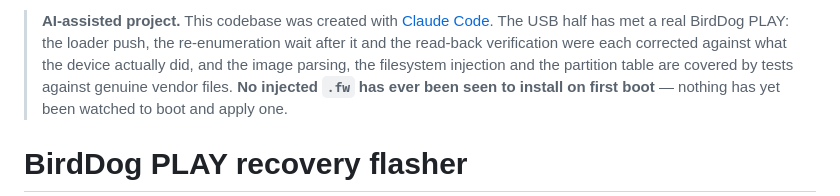
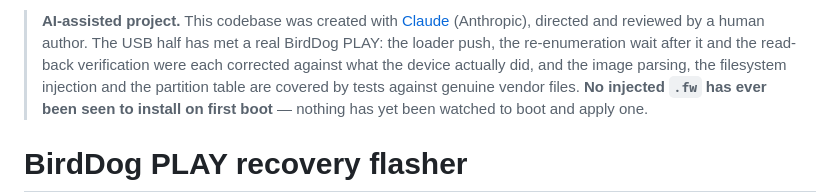
Before and after one commit to stoatworks-labs/birddog-play-flasher, a Markdown page: README.md, the part around the change. Drawn GitHub-style.

Commit message:
README: state the full AI-assisted (Claude) disclaimer
Co-Authored-By: Claude Opus 5.5 <noreply@anthropic.com>

```diff
--- a/README.md
+++ b/README.md
@@ -1,4 +1,5 @@
-> **AI-assisted project.** This codebase was created with [Claude Code](https://claude.com/claude-code).
+> **AI-assisted project.** This codebase was created with [Claude](https://claude.com/claude-code)
+> (Anthropic), directed and reviewed by a human author.
 > The USB half has met a real BirdDog PLAY: the loader push, the re-enumeration wait after it and
 > the read-back verification were each corrected against what the device actually did, and the
 > image parsing, the filesystem injection and the partition table are covered by tests against
```
